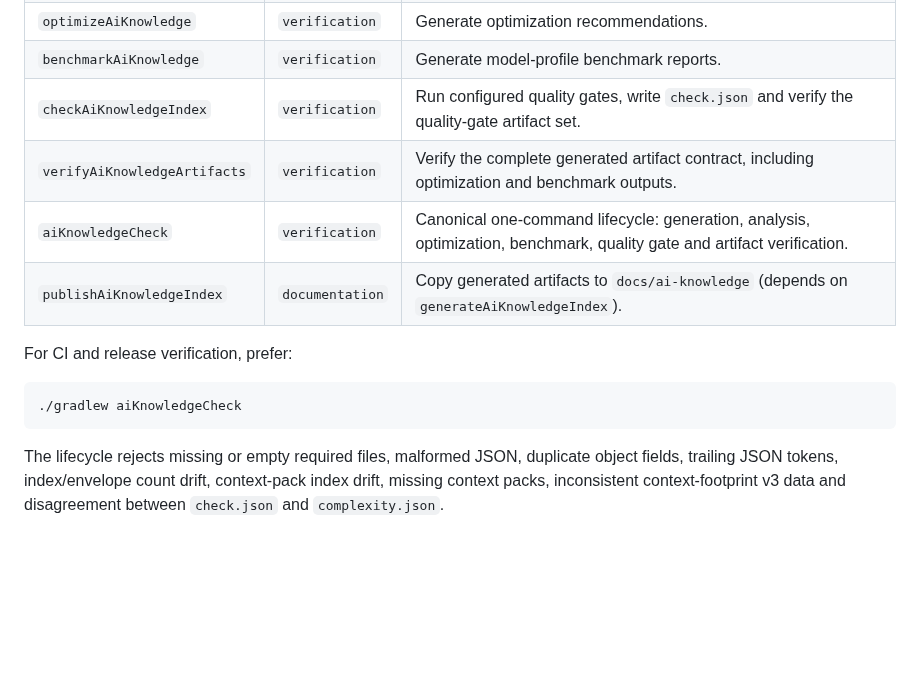
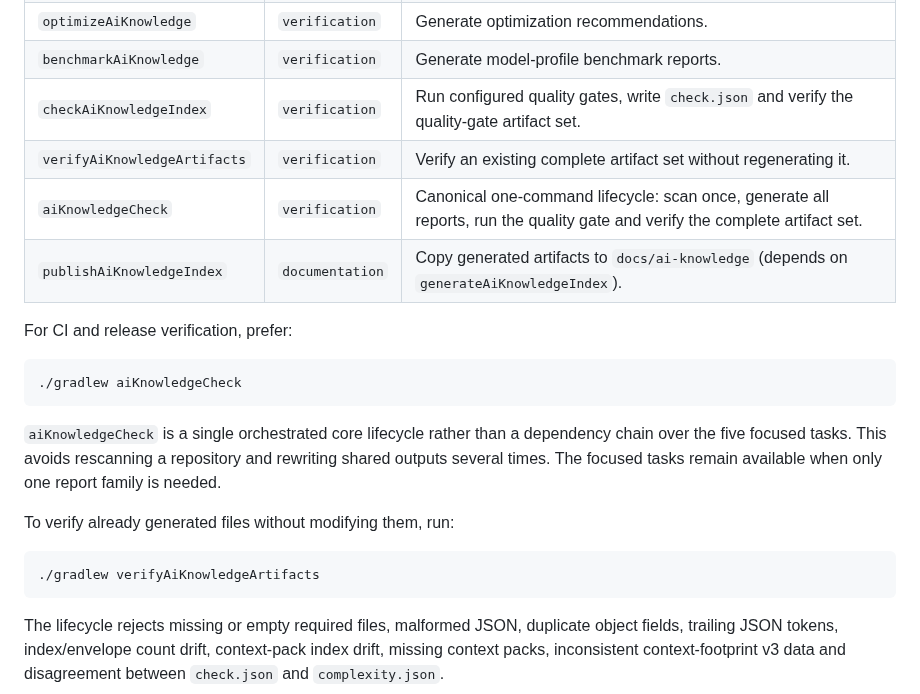
Before and after one commit to carstenartur/ai-knowledge-extractor, a Markdown page: docs/gradle-plugin.md, the part around the change. Rendered like a GitHub page; blank space fills up the shorter version.

Commit message:
Document single-scan lifecycle and standalone verification

````diff
--- a/docs/gradle-plugin.md
+++ b/docs/gradle-plugin.md
@@ -67,14 +67,22 @@ Plugin Portal publication is not part of the current release flow. Until that is
 | `optimizeAiKnowledge` | `verification` | Generate optimization recommendations. |
 | `benchmarkAiKnowledge` | `verification` | Generate model-profile benchmark reports. |
 | `checkAiKnowledgeIndex` | `verification` | Run configured quality gates, write `check.json` and verify the quality-gate artifact set. |
-| `verifyAiKnowledgeArtifacts` | `verification` | Verify the complete generated artifact contract, including optimization and benchmark outputs. |
-| `aiKnowledgeCheck` | `verification` | Canonical one-command lifecycle: generation, analysis, optimization, benchmark, quality gate and artifact verification. |
+| `verifyAiKnowledgeArtifacts` | `verification` | Verify an existing complete artifact set without regenerating it. |
+| `aiKnowledgeCheck` | `verification` | Canonical one-command lifecycle: scan once, generate all reports, run the quality gate and verify the complete artifact set. |
 | `publishAiKnowledgeIndex` | `documentation` | Copy generated artifacts to `docs/ai-knowledge` (depends on `generateAiKnowledgeIndex`). |
 
 For CI and release verification, prefer:
 
 ```bash
 ./gradlew aiKnowledgeCheck
+```
+
+`aiKnowledgeCheck` is a single orchestrated core lifecycle rather than a dependency chain over the five focused tasks. This avoids rescanning a repository and rewriting shared outputs several times. The focused tasks remain available when only one report family is needed.
+
+To verify already generated files without modifying them, run:
+
+```bash
+./gradlew verifyAiKnowledgeArtifacts
 ```
 
 The lifecycle rejects missing or empty required files, malformed JSON, duplicate object fields, trailing JSON tokens, index/envelope count drift, context-pack index drift, missing context packs, inconsistent context-footprint v3 data and disagreement between `check.json` and `complexity.json`.
````
